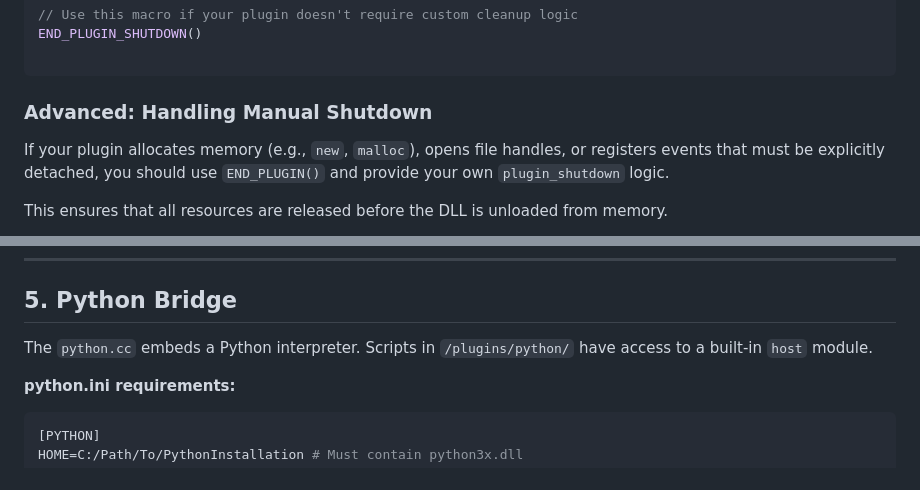
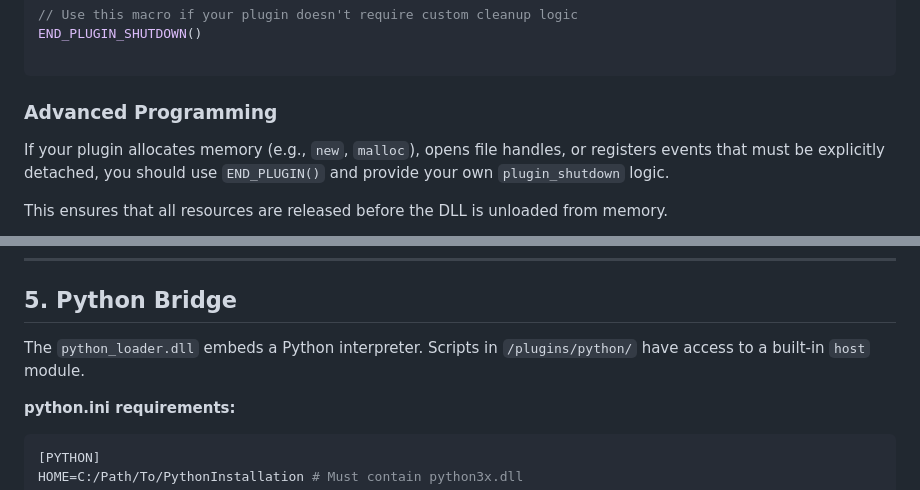
Before and after one commit to hydrophobis/DLLPluginSystem, a Markdown page: README.md, 2 parts joined by grey strips. Drawn GitHub-style.

````diff
--- a/README.md
+++ b/README.md
@@ -49,7 +51,7 @@ END_PLUGIN_SHUTDOWN()
 
 ```
 
-### Advanced: Handling Manual Shutdown
+### Advanced Programming
 
 If your plugin allocates memory (e.g., `new`, `malloc`), opens file handles, or registers events that must be explicitly detached, you should use `END_PLUGIN()` and provide your own `plugin_shutdown` logic.
 
@@ -94,7 +112,7 @@ The header provides inline helpers to simplify calls to the `PluginHost` table.
 
 ## 5. Python Bridge
 
-The `python.cc` embeds a Python interpreter. Scripts in `/plugins/python/` have access to a built-in `host` module.
+The `python_loader.dll` embeds a Python interpreter. Scripts in `/plugins/python/` have access to a built-in `host` module.
 
 **python.ini requirements:**
 
````
Also changed, not shown: other parts of README.md (+22 -3 lines).
